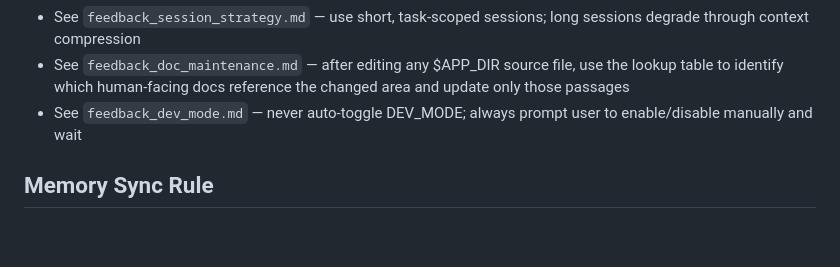
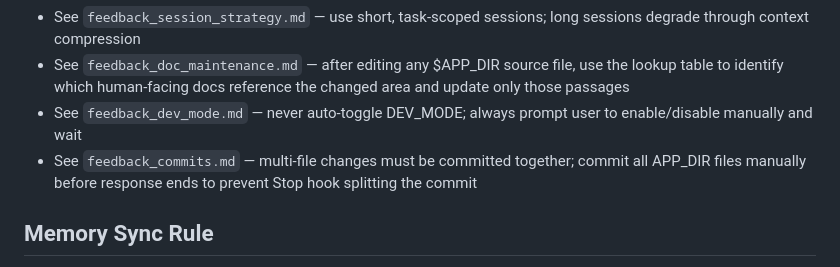
Before and after one commit to sgwood63/job-search, a Markdown page: memory/MEMORY.md, the part around the change. Rendered like a GitHub page; blank space fills up the shorter version.

Commit message:
memory: add commit discipline rule — multi-file changes must ship together
Co-Authored-By: Claude Sonnet 4.6 <noreply@anthropic.com>

```diff
--- a/memory/MEMORY.md
+++ b/memory/MEMORY.md
@@ -137,6 +137,7 @@ When the user states a clear preference, fact, constraint, or rule about themsel
 - See `feedback_session_strategy.md` — use short, task-scoped sessions; long sessions degrade through context compression
 - See `feedback_doc_maintenance.md` — after editing any $APP_DIR source file, use the lookup table to identify which human-facing docs reference the changed area and update only those passages
 - See `feedback_dev_mode.md` — never auto-toggle DEV_MODE; always prompt user to enable/disable manually and wait
+- See `feedback_commits.md` — multi-file changes must be committed together; commit all APP_DIR files manually before response ends to prevent Stop hook splitting the commit
 
 ## Memory Sync Rule
 `$APP_DIR/memory/` is the source of truth. After every Claude response, `scripts/sync-memory.sh` runs automatically via a Stop hook: commits any uncommitted changes in `memory/` and copies them to `~/.claude/projects/.../memory/`. No manual step needed during sessions.
```
Also changed, not shown: memory/feedback_commits.md (added, +14 -0 lines).
